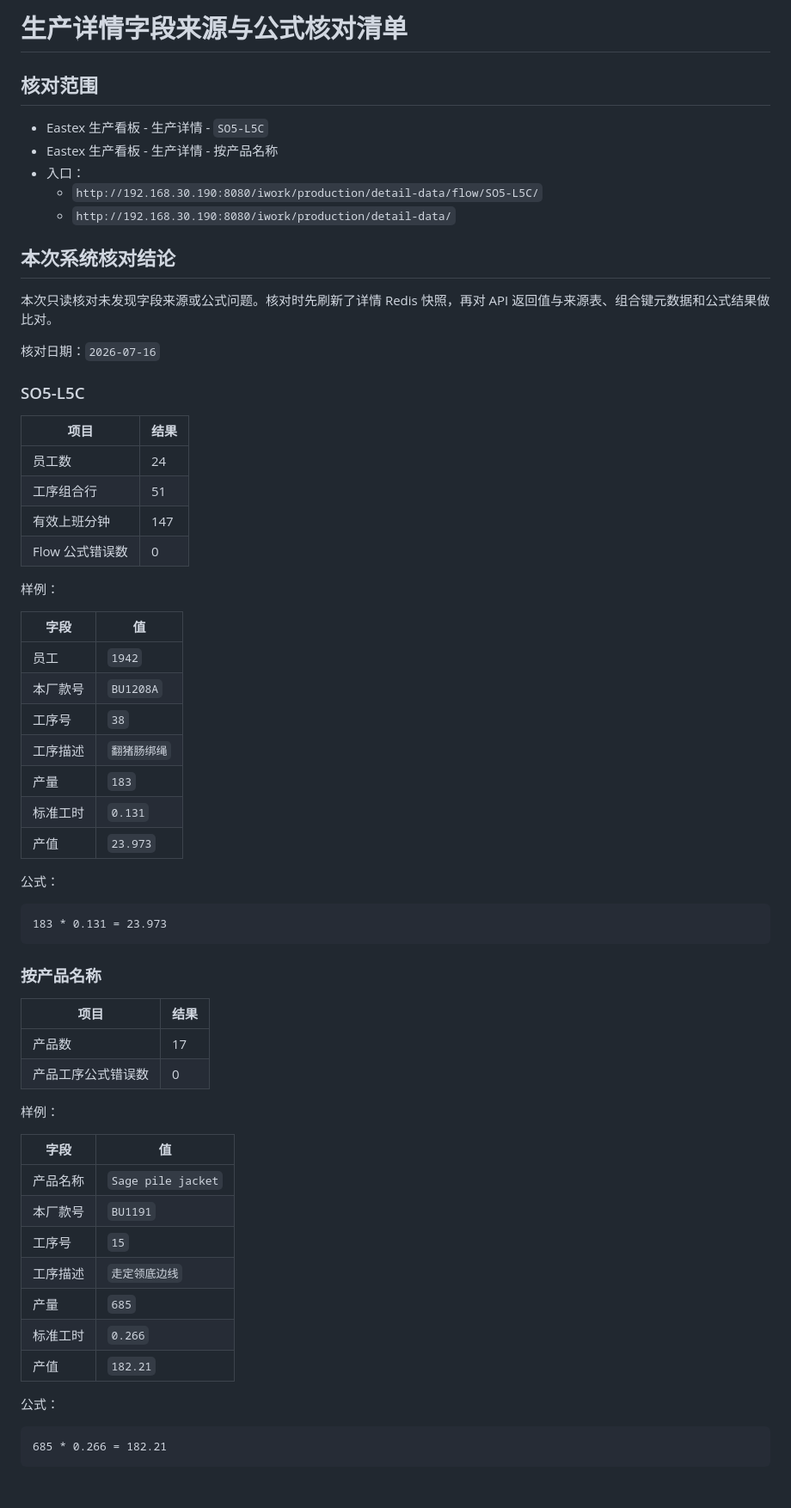
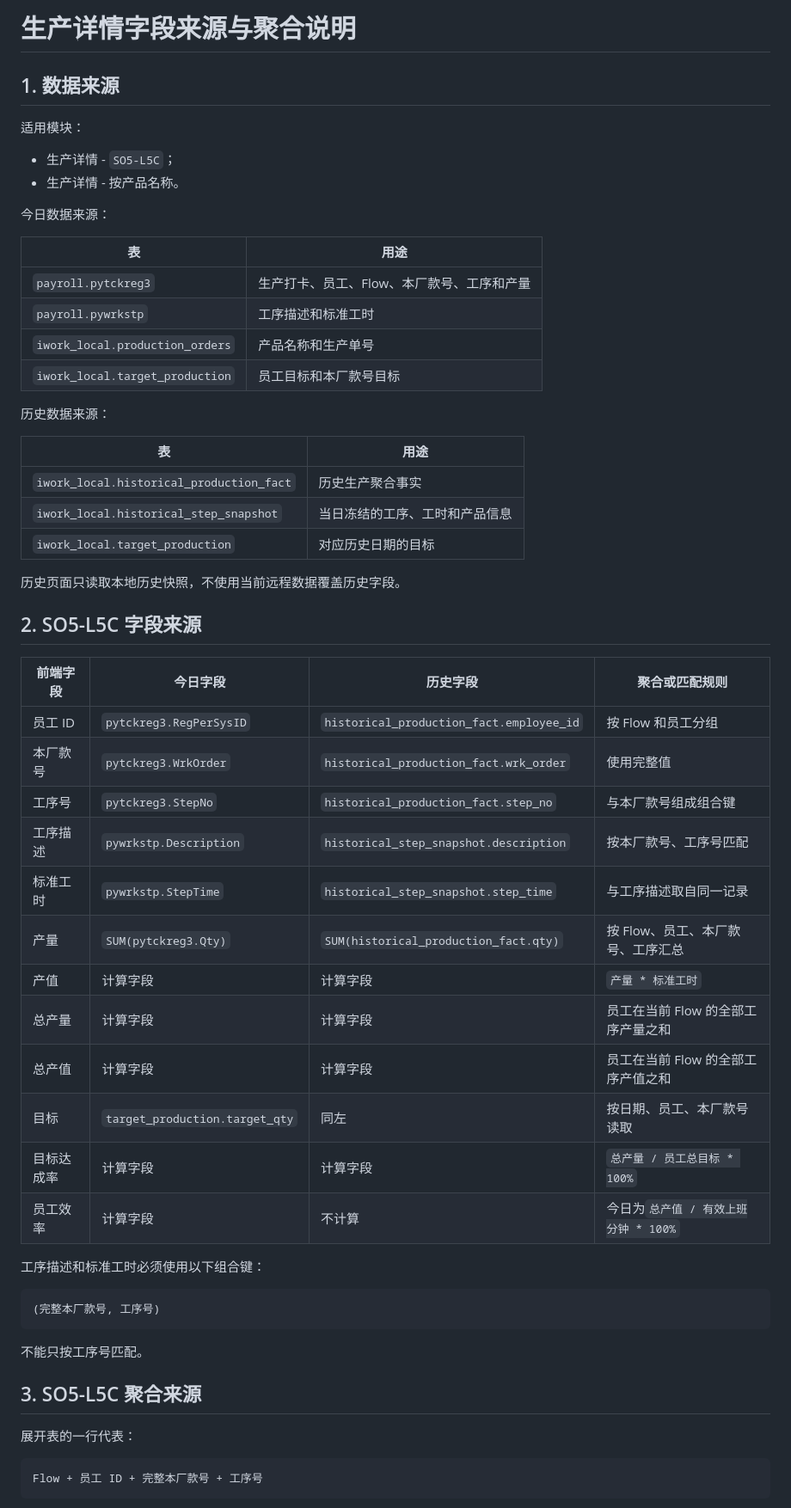
Before and after one commit to jiejiejie113/iwork11, a Markdown page: docs/changelogs/2026-07-16-production-detail-field-audit.md, the part around one of its changes. Shown at 86% size. GitHub-like rendering; blank space fills up the shorter version.

````diff
--- a/docs/changelogs/2026-07-16-production-detail-field-audit.md
+++ b/docs/changelogs/2026-07-16-production-detail-field-audit.md
@@ -1,69 +1,61 @@
-# 生产详情字段来源与公式核对清单
+# 生产详情字段来源与聚合说明
 
-## 核对范围
+## 1. 数据来源
 
-- Eastex 生产看板 - 生产详情 - `SO5-L5C`
-- Eastex 生产看板 - 生产详情 - 按产品名称
-- 入口：
-  - `http://192.168.30.190:8080/iwork/production/detail-data/flow/SO5-L5C/`
-  - `http://192.168.30.190:8080/iwork/production/detail-data/`
+适用模块：
 
-## 本次系统核对结论
+- 生产详情 - `SO5-L5C`；
+- 生产详情 - 按产品名称。
 
-本次只读核对未发现字段来源或公式问题。核对时先刷新了详情 Redis 快照，再对 API
-返回值与来源表、组合键元数据和公式结果做比对。
+今日数据来源：
 
-核对日期：`2026-07-16`
+| 表                                | 用途                                       |
+| --------------------------------- | ------------------------------------------ |
+| `payroll.pytckreg3`             | 生产打卡、员工、Flow、本厂款号、工序和产量 |
+| `payroll.pywrkstp`              | 工序描述和标准工时                         |
+| `iwork_local.production_orders` | 产品名称和生产单号                         |
+| `iwork_local.target_production` | 员工目标和本厂款号目标                     |
 
-### SO5-L5C
+历史数据来源：
 
-| 项目            | 结果 |
-| --------------- | ---- |
-| 员工数          | 24   |
-| 工序组合行      | 51   |
-| 有效上班分钟    | 147  |
-| Flow 公式错误数 | 0    |
+| 表                                         | 用途                           |
+| ------------------------------------------ | ------------------------------ |
+| `iwork_local.historical_production_fact` | 历史生产聚合事实               |
+| `iwork_local.historical_step_snapshot`   | 当日冻结的工序、工时和产品信息 |
+| `iwork_local.target_production`          | 对应历史日期的目标             |
 
-样例：
+历史页面只读取本地历史快照，不使用当前远程数据覆盖历史字段。
 
-| 字段     | 值             |
-| -------- | -------------- |
-| 员工     | `1942`       |
-| 本厂款号 | `BU1208A`    |
-| 工序号   | `38`         |
-| 工序描述 | `翻猪肠绑绳` |
-| 产量     | `183`        |
-| 标准工时 | `0.131`      |
-| 产值     | `23.973`     |
+## 2. SO5-L5C 字段来源
 
-公式：
+| 前端字段   | 今日字段                         | 历史字段                                   | 聚合或匹配规则                         |
+| ---------- | -------------------------------- | ------------------------------------------ | -------------------------------------- |
+| 员工 ID    | `pytckreg3.RegPerSysID`        | `historical_production_fact.employee_id` | 按 Flow 和员工分组                     |
+| 本厂款号   | `pytckreg3.WrkOrder`           | `historical_production_fact.wrk_order`   | 使用完整值                             |
+| 工序号     | `pytckreg3.StepNo`             | `historical_production_fact.step_no`     | 与本厂款号组成组合键                   |
+| 工序描述   | `pywrkstp.Description`         | `historical_step_snapshot.description`   | 按本厂款号、工序号匹配                 |
+| 标准工时   | `pywrkstp.StepTime`            | `historical_step_snapshot.step_time`     | 与工序描述取自同一记录                 |
+| 产量       | `SUM(pytckreg3.Qty)`           | `SUM(historical_production_fact.qty)`    | 按 Flow、员工、本厂款号、工序汇总      |
+| 产值       | 计算字段                         | 计算字段                                   | `产量 * 标准工时`                    |
+| 总产量     | 计算字段                         | 计算字段                                   | 员工在当前 Flow 的全部工序产量之和     |
+| 总产值     | 计算字段                         | 计算字段                                   | 员工在当前 Flow 的全部工序产值之和     |
+| 目标       | `target_production.target_qty` | 同左                                       | 按日期、员工、本厂款号读取             |
+| 目标达成率 | 计算字段                         | 计算字段                                   | `总产量 / 员工总目标 * 100%`         |
+| 员工效率   | 计算字段                         | 不计算                                     | 今日为`总产值 / 有效上班分钟 * 100%` |
+
+工序描述和标准工时必须使用以下组合键：
 
 ```text
-183 * 0.131 = 23.973
+(完整本厂款号, 工序号)
 ```
 
-### 按产品名称
+不能只按工序号匹配。
 
-| 项目               | 结果 |
-| ------------------ | ---- |
-| 产品数             | 17   |
-| 产品工序公式错误数 | 0    |
+## 3. SO5-L5C 聚合来源
 
-样例：
-
-| 字段     | 值                   |
-| -------- | -------------------- |
-| 产品名称 | `Sage pile jacket` |
-| 本厂款号 | `BU1191`           |
-| 工序号   | `15`               |
-| 工序描述 | `走定领底边线`     |
-| 产量     | `685`              |
-| 标准工时 | `0.266`            |
-| 产值     | `182.21`           |
-
-公式：
+展开表的一行代表：
 
 ```text
-685 * 0.266 = 182.21
+Flow + 员工 ID + 完整本厂款号 + 工序号
 ```
 
````
Also changed, not shown: other parts of docs/changelogs/2026-07-16-production-detail-field-audit.md (+66 -184 lines).
